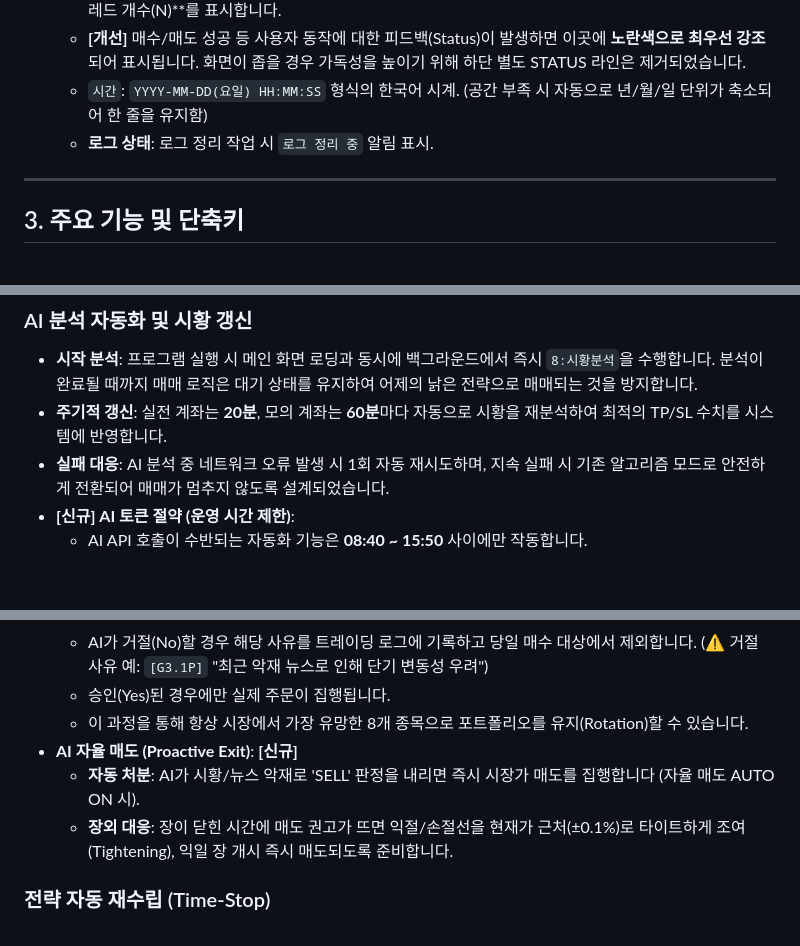
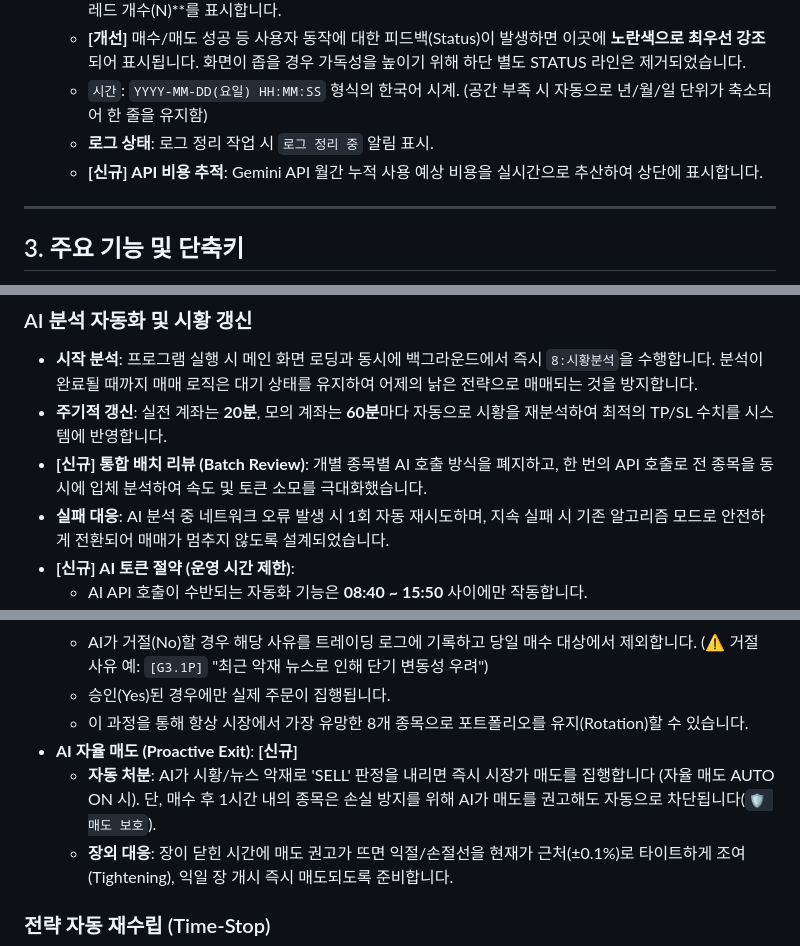
Before and after one commit to MS-Song/ai-tradding, a Markdown page: docs/USER_MANUAL.md, 3 parts joined by grey strips. Drawn GitHub-style; blank space fills up the shorter version.

```diff
--- a/docs/USER_MANUAL.md
+++ b/docs/USER_MANUAL.md
@@ -37,6 +37,7 @@
     *   **[개선]** 매수/매도 성공 등 사용자 동작에 대한 피드백(Status)이 발생하면 이곳에 **노란색으로 최우선 강조**되어 표시됩니다. 화면이 좁을 경우 가독성을 높이기 위해 하단 별도 STATUS 라인은 제거되었습니다.
     *   `시간`: `YYYY-MM-DD(요일) HH:MM:SS` 형식의 한국어 시계. (공간 부족 시 자동으로 년/월/일 단위가 축소되어 한 줄을 유지함)
     *   **로그 상태**: 로그 정리 작업 시 `로그 정리 중` 알림 표시.
+    *   **[신규] API 비용 추적**: Gemini API 월간 누적 사용 예상 비용을 실시간으로 추산하여 상단에 표시합니다.
 
 ---
 
@@ -98,6 +99,7 @@
 ### AI 분석 자동화 및 시황 갱신
 *   **시작 분석**: 프로그램 실행 시 메인 화면 로딩과 동시에 백그라운드에서 즉시 `8:시황분석`을 수행합니다. 분석이 완료될 때까지 매매 로직은 대기 상태를 유지하여 어제의 낡은 전략으로 매매되는 것을 방지합니다.
 *   **주기적 갱신**: 실전 계좌는 **20분**, 모의 계좌는 **60분**마다 자동으로 시황을 재분석하여 최적의 TP/SL 수치를 시스템에 반영합니다.
+*   **[신규] 통합 배치 리뷰 (Batch Review)**: 개별 종목별 AI 호출 방식을 폐지하고, 한 번의 API 호출로 전 종목을 동시에 입체 분석하여 속도 및 토큰 소모를 극대화했습니다.
 *   **실패 대응**: AI 분석 중 네트워크 오류 발생 시 1회 자동 재시도하며, 지속 실패 시 기존 알고리즘 모드로 안전하게 전환되어 매매가 멈추지 않도록 설계되었습니다.
 *   **[신규] AI 토큰 절약 (운영 시간 제한)**:
     *   AI API 호출이 수반되는 자동화 기능은 **08:40 ~ 15:50** 사이에만 작동합니다.
@@ -113,7 +115,7 @@
     *   승인(Yes)된 경우에만 실제 주문이 집행됩니다.
     *   이 과정을 통해 항상 시장에서 가장 유망한 8개 종목으로 포트폴리오를 유지(Rotation)할 수 있습니다.
 *   **AI 자율 매도 (Proactive Exit)**: **[신규]**
-    *   **자동 처분**: AI가 시황/뉴스 악재로 'SELL' 판정을 내리면 즉시 시장가 매도를 집행합니다 (자율 매도 AUTO ON 시).
+    *   **자동 처분**: AI가 시황/뉴스 악재로 'SELL' 판정을 내리면 즉시 시장가 매도를 집행합니다 (자율 매도 AUTO ON 시). 단, 매수 후 1시간 내의 종목은 손실 방지를 위해 AI가 매도를 권고해도 자동으로 차단됩니다(`🛡️ 매도 보호`).
     *   **장외 대응**: 장이 닫힌 시간에 매도 권고가 뜨면 익절/손절선을 현재가 근처(±0.1%)로 타이트하게 조여(Tightening), 익일 장 개시 즉시 매도되도록 준비합니다.
 
 ### 전략 자동 재수립 (Time-Stop)
```
Also changed, not shown: other parts of docs/USER_MANUAL.md (+7 -6 lines), README.md (+20 -4 lines).
